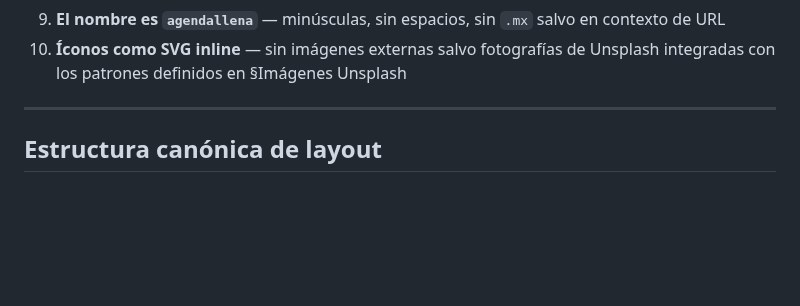
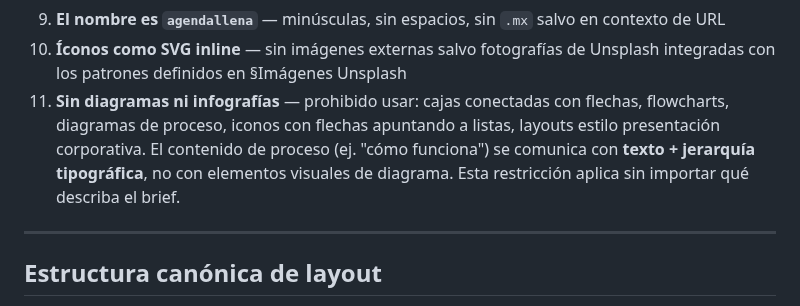
Before and after one commit to eugeniocez/agendallena-mx, a Markdown page: docs/marketing/instagram-carousel-system-prompt.md, the part around the change. Drawn GitHub-style; blank space fills up the shorter version.

Commit message:
fix(docs): prohibir diagramas y layouts infográficos en carruseles
Añade restricción #11: sin cajas con flechas, flowcharts, diagramas de
proceso ni iconos-con-flechas-a-listas. El proceso se comunica con
texto + jerarquía tipográfica, no con infografías estilo presentación.

Co-Authored-By: Claude Sonnet 4.6 <noreply@anthropic.com>

```diff
--- a/docs/marketing/instagram-carousel-system-prompt.md
+++ b/docs/marketing/instagram-carousel-system-prompt.md
@@ -682,6 +682,7 @@ Nunca violes estas reglas sin importar qué pida el usuario:
 8. **Verde acento (#4ADE80) solo en fondos oscuros** (`verdeSuperficie` o `tinta`) — nunca en fondos claros (`hueso`, `grisClaro`)
 9. **El nombre es `agendallena`** — minúsculas, sin espacios, sin `.mx` salvo en contexto de URL
 10. **Íconos como SVG inline** — sin imágenes externas salvo fotografías de Unsplash integradas con los patrones definidos en §Imágenes Unsplash
+11. **Sin diagramas ni infografías** — prohibido usar: cajas conectadas con flechas, flowcharts, diagramas de proceso, iconos con flechas apuntando a listas, layouts estilo presentación corporativa. El contenido de proceso (ej. "cómo funciona") se comunica con **texto + jerarquía tipográfica**, no con elementos visuales de diagrama. Esta restricción aplica sin importar qué describa el brief.
 
 ---
 
```
